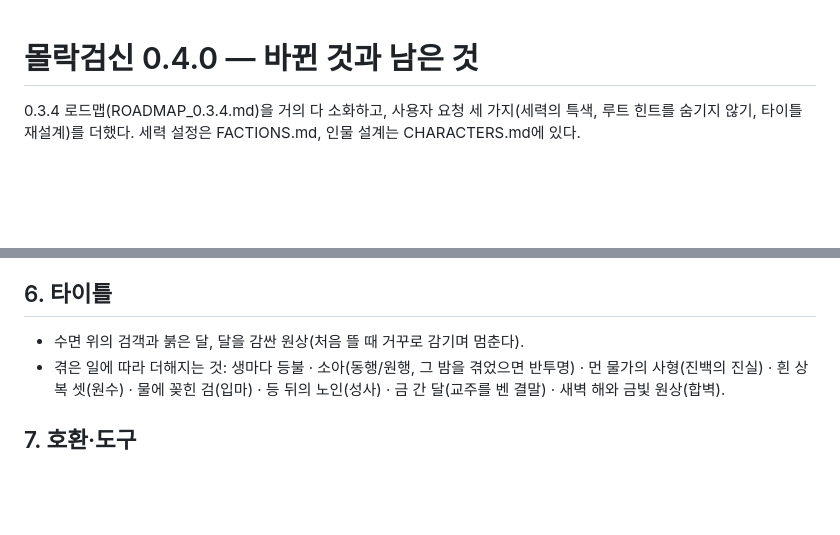
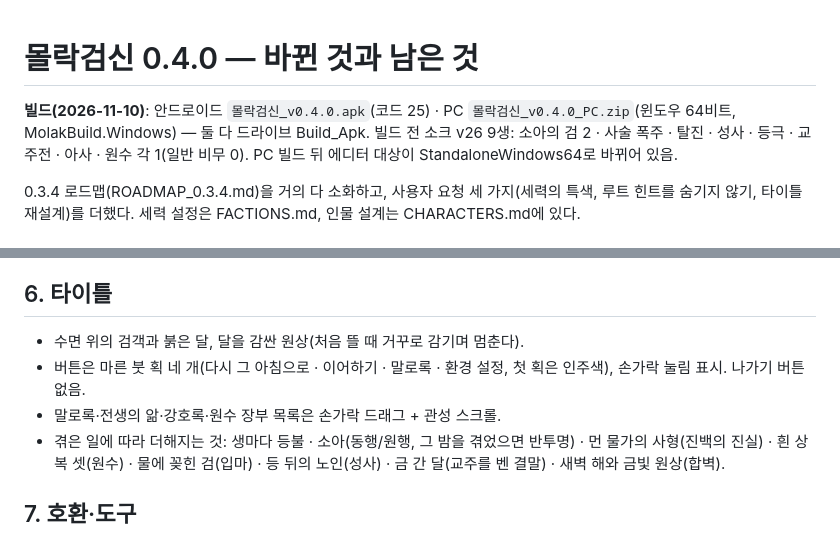
Before and after one commit to UnMakers/molakgeomsin, a Markdown page: tools/review/CHANGES_0.4.0.md, 2 parts joined by grey strips. Drawn GitHub-style; blank space fills up the shorter version.

Commit message:
docs: 0.4.0 빌드 기록
Co-Authored-By: Claude Opus 5.5 <noreply@anthropic.com>
Claude-Session: https://claude.ai/code/session_01VNwHYr6PKmgoG2ds8pmuJ4

```diff
--- a/tools/review/CHANGES_0.4.0.md
+++ b/tools/review/CHANGES_0.4.0.md
@@ -1,4 +1,6 @@
 # 몰락검신 0.4.0 — 바뀐 것과 남은 것
+
+**빌드(2026-11-10)**: 안드로이드 `몰락검신_v0.4.0.apk`(코드 25) · PC `몰락검신_v0.4.0_PC.zip`(윈도우 64비트, MolakBuild.Windows) — 둘 다 드라이브 Build_Apk. 빌드 전 소크 v26 9생: 소아의 검 2 · 사술 폭주 · 탈진 · 성사 · 등극 · 교주전 · 아사 · 원수 각 1(일반 비무 0). PC 빌드 뒤 에디터 대상이 StandaloneWindows64로 바뀌어 있음.
 
 0.3.4 로드맵(ROADMAP_0.3.4.md)을 거의 다 소화하고, 사용자 요청 세 가지(세력의 특색, 루트 힌트를 숨기지 않기, 타이틀 재설계)를 더했다. 세력 설정은 FACTIONS.md, 인물 설계는 CHARACTERS.md에 있다.
 
@@ -36,6 +38,8 @@
 
 ## 6. 타이틀
 - 수면 위의 검객과 붉은 달, 달을 감싼 원상(처음 뜰 때 거꾸로 감기며 멈춘다).
+- 버튼은 마른 붓 획 네 개(다시 그 아침으로 · 이어하기 · 말로록 · 환경 설정, 첫 획은 인주색), 손가락 눌림 표시. 나가기 버튼 없음.
+- 말로록·전생의 앎·강호록·원수 장부 목록은 손가락 드래그 + 관성 스크롤.
 - 겪은 일에 따라 더해지는 것: 생마다 등불 · 소아(동행/원행, 그 밤을 겪었으면 반투명) · 먼 물가의 사형(진백의 진실) · 흰 상복 셋(원수) · 물에 꽂힌 검(입마) · 등 뒤의 노인(성사) · 금 간 달(교주를 벤 결말) · 새벽 해와 금빛 원상(합벽).
 
 ## 7. 호환·도구
```
